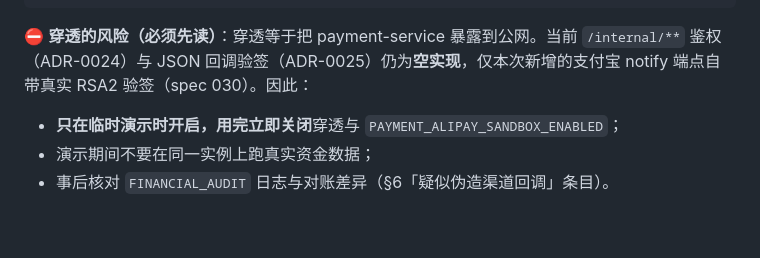
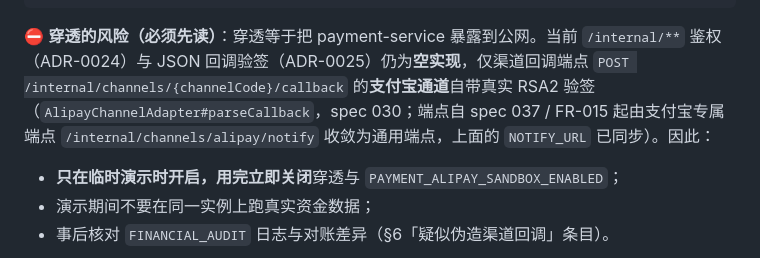
Before and after one commit to ckcky/Payment, a Markdown page: docs/operations/runbook.md, the part around the change. GitHub-like rendering; blank space fills up the shorter version.

Commit message:
docs(037): runbook 穿透风险节同步通用回调端点（RSA2 验签归属 ALIPAY 插件）

````diff
--- a/docs/operations/runbook.md
+++ b/docs/operations/runbook.md
@@ -189,8 +189,10 @@ export PAYMENT_CHANNEL_RETURN_URL=https://xxxx.trycloudflare.com/cashier/return
 ```
 
 ⛔ **穿透的风险（必须先读）**：穿透等于把 payment-service 暴露到公网。当前 `/internal/**` 鉴权
-（ADR-0024）与 JSON 回调验签（ADR-0025）仍为**空实现**，仅本次新增的支付宝 notify 端点自带真实
-RSA2 验签（spec 030）。因此：
+（ADR-0024）与 JSON 回调验签（ADR-0025）仍为**空实现**，仅渠道回调端点
+`POST /internal/channels/{channelCode}/callback` 的**支付宝通道**自带真实 RSA2 验签
+（`AlipayChannelAdapter#parseCallback`，spec 030；端点自 spec 037 / FR-015 起由支付宝专属端点
+`/internal/channels/alipay/notify` 收敛为通用端点，上面的 `NOTIFY_URL` 已同步）。因此：
 
 - **只在临时演示时开启，用完立即关闭**穿透与 `PAYMENT_ALIPAY_SANDBOX_ENABLED`；
 - 演示期间不要在同一实例上跑真实资金数据；
````
